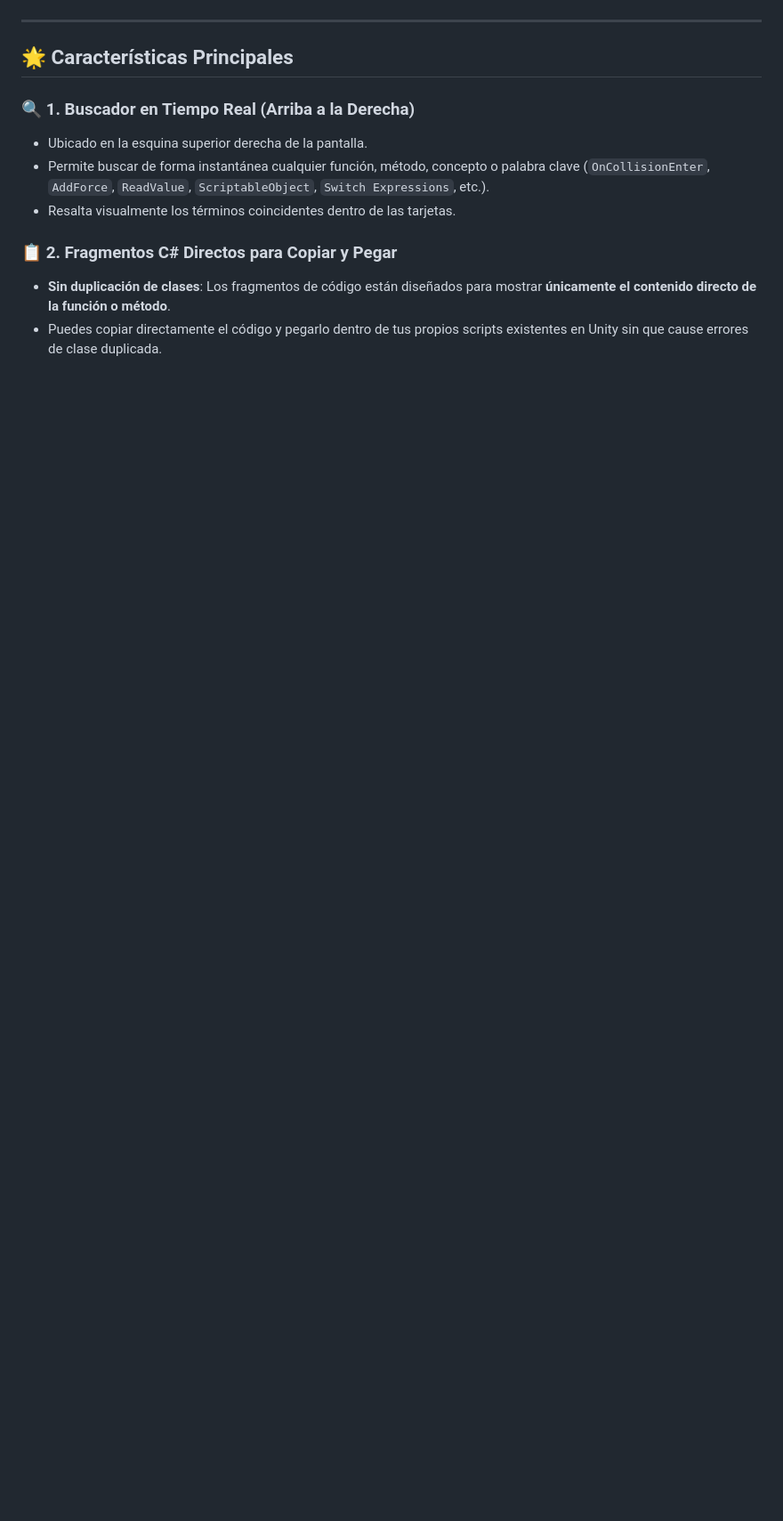
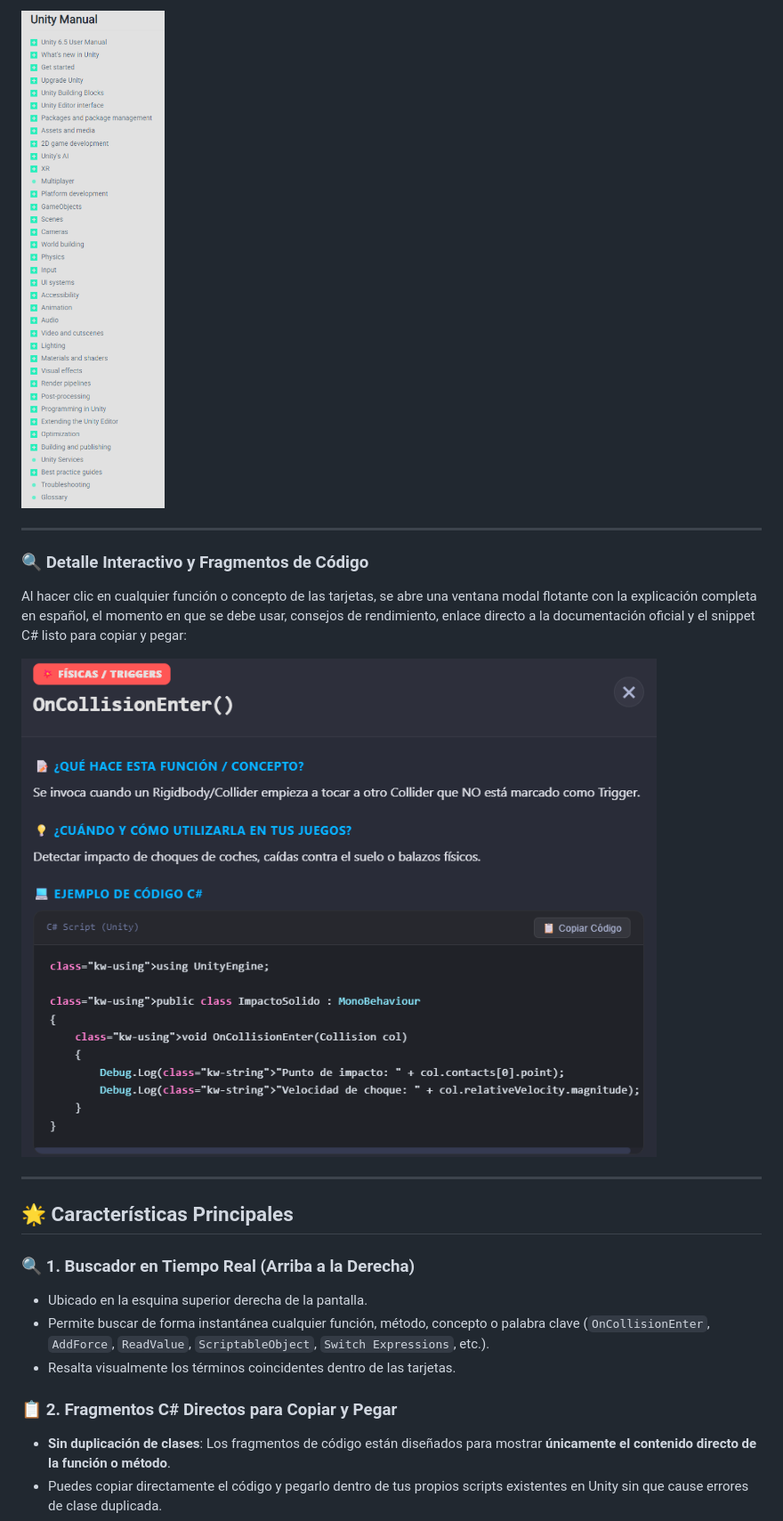
Before and after one commit to fermin-jpg/Ayudas-paraUnity, a Markdown page: README.md, the part around one of its changes. Shown at 89% size. Rendered like a GitHub page; pictures changed too: manual_oficial.png (added); blank space fills up the shorter version.

```diff
--- a/README.md
+++ b/README.md
@@ -6,3 +19,11 @@ Una aplicación web moderna, interactiva y dinámica diseñada para aprender, co
+![Menú Oficial del Manual de Unity](manual_oficial.png)
+
+---
+
+### 🔍 Detalle Interactivo y Fragmentos de Código
+Al hacer clic en cualquier función o concepto de las tarjetas, se abre una ventana modal flotante con la explicación completa en español, el momento en que se debe usar, consejos de rendimiento, enlace directo a la documentación oficial y el snippet C# listo para copiar y pegar:
+
+![Detalle de Función y Código C#](preview.png)
 
 ---
 
```
Also changed, not shown: other parts of README.md (+17 -2 lines), menu_principal.png (added).
